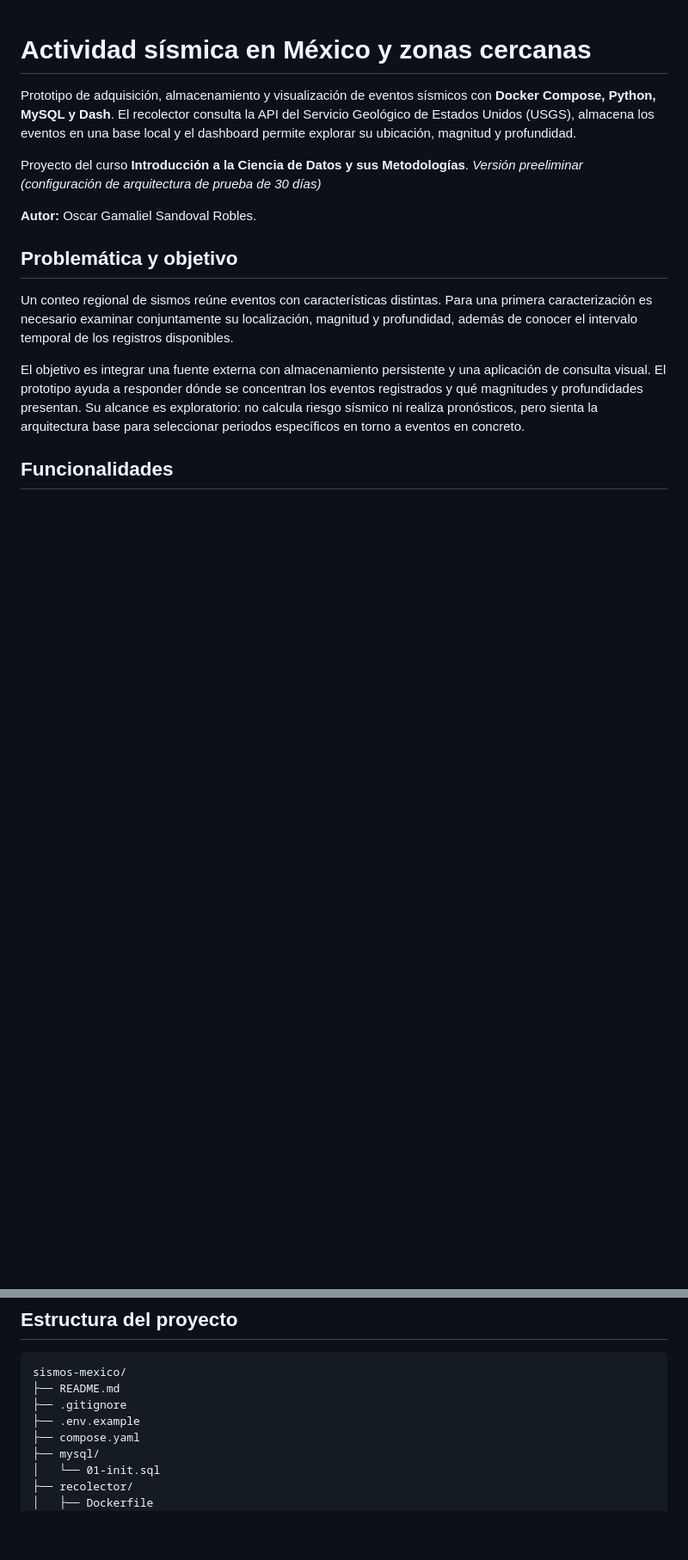
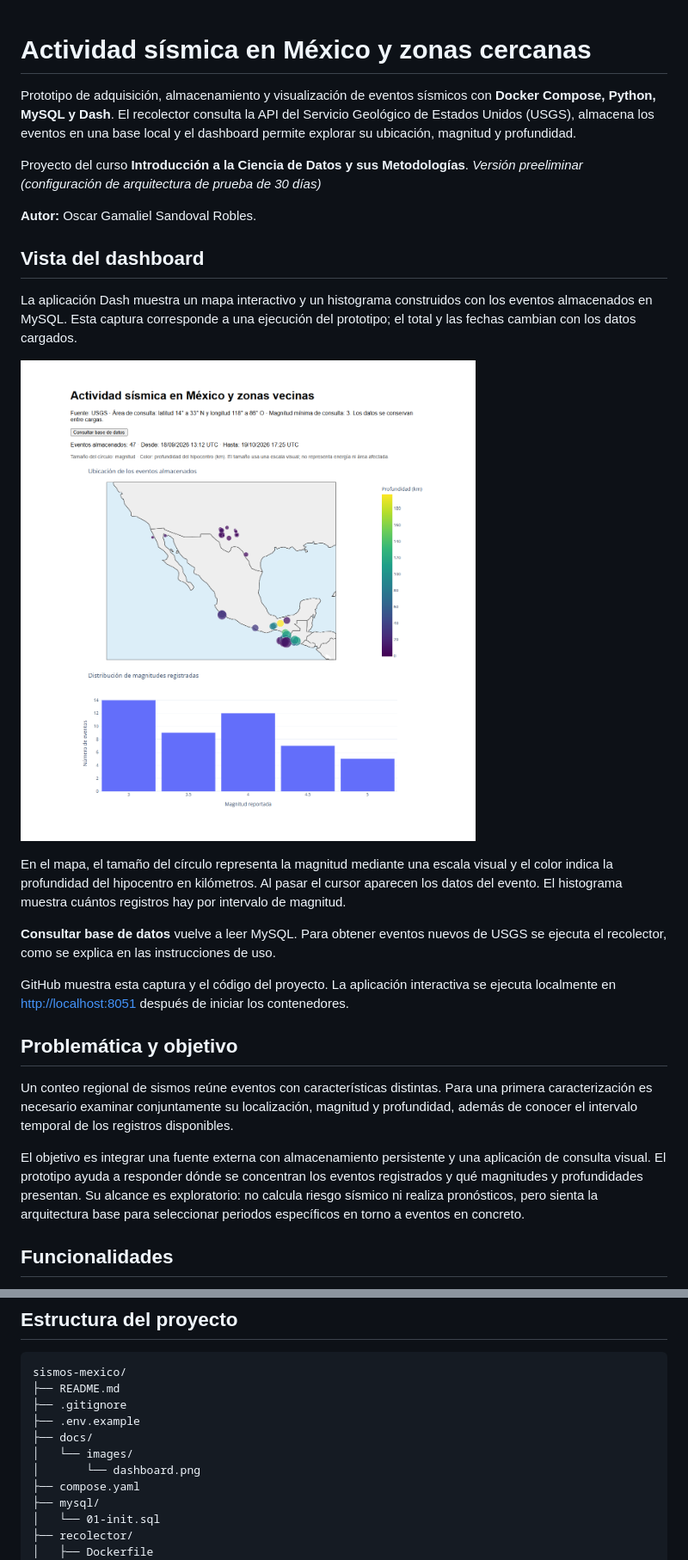
Before and after one commit to gamasand/sismos-mexico, a Markdown page: README.md, 2 parts joined by grey strips. Shown at 86% size. GitHub-like rendering; pictures changed too: docs/images/dashboard.png (added); blank space fills up the shorter version.

Commit message:
Se actualiza descripción y visualización de la arquitectura

```diff
--- a/README.md
+++ b/README.md
@@ -6,6 +6,18 @@ Proyecto del curso **Introducción a la Ciencia de Datos y sus Metodologías**.
 *Versión preeliminar (configuración de arquitectura de prueba de 30 días)*
 
 **Autor:** Oscar Gamaliel Sandoval Robles.
+
+## Vista del dashboard
+
+La aplicación Dash muestra un mapa interactivo y un histograma construidos con los eventos almacenados en MySQL. Esta captura corresponde a una ejecución del prototipo; el total y las fechas cambian con los datos cargados.
+
+![Dashboard de actividad sísmica con el mapa de eventos y el histograma de magnitudes](docs/images/dashboard.png)
+
+En el mapa, el tamaño del círculo representa la magnitud mediante una escala visual y el color indica la profundidad del hipocentro en kilómetros. Al pasar el cursor aparecen los datos del evento. El histograma muestra cuántos registros hay por intervalo de magnitud.
+
+**Consultar base de datos** vuelve a leer MySQL. Para obtener eventos nuevos de USGS se ejecuta el recolector, como se explica en las instrucciones de uso.
+
+GitHub muestra esta captura y el código del proyecto. La aplicación interactiva se ejecuta localmente en [http://localhost:8051](http://localhost:8051) después de iniciar los contenedores.
 
 ## Problemática y objetivo
 
@@ -69,6 +81,9 @@ sismos-mexico/
 ├── README.md
 ├── .gitignore
 ├── .env.example
+├── docs/
+│   └── images/
+│       └── dashboard.png
 ├── compose.yaml
 ├── mysql/
 │   └── 01-init.sql
```
